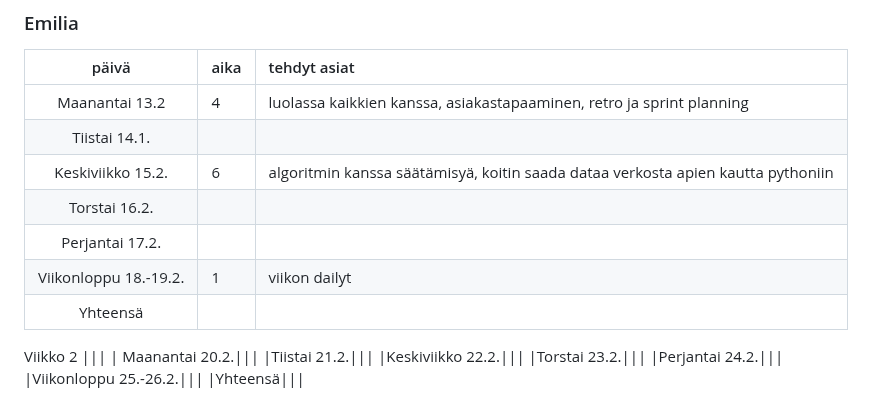
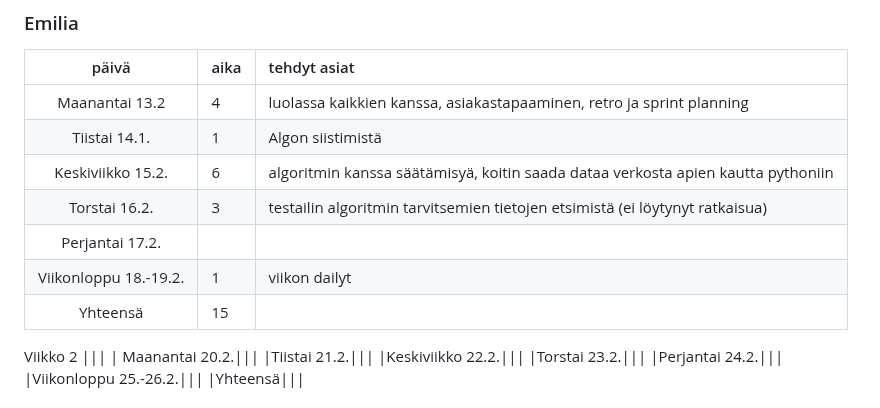
Before and after one commit to movie-book-recommender/movie-book-recommender-project, a Markdown page: Documentation/reports/sprint2.md, the part around the change. Drawn GitHub-style.

```diff
--- a/Documentation/reports/sprint2.md
+++ b/Documentation/reports/sprint2.md
@@ -5,12 +5,12 @@
 | päivä | aika | tehdyt asiat  |
 | :----:|:-----| :-----|
 | Maanantai 13.2|4|luolassa kaikkien kanssa, asiakastapaaminen, retro ja sprint planning|
-|Tiistai 14.1.|||
+|Tiistai 14.1.|1|Algon siistimistä|
 |Keskiviikko 15.2.|6|algoritmin kanssa säätämisyä, koitin saada dataa verkosta apien kautta pythoniin|
-|Torstai 16.2.|||
+|Torstai 16.2.|3|testailin algoritmin tarvitsemien tietojen etsimistä (ei löytynyt ratkaisua)|
 |Perjantai 17.2.|||
 |Viikonloppu 18.-19.2.|1|viikon dailyt|
-|Yhteensä|||
+|Yhteensä|15||
 Viikko 2
 |||
 | Maanantai 20.2.|||
```
